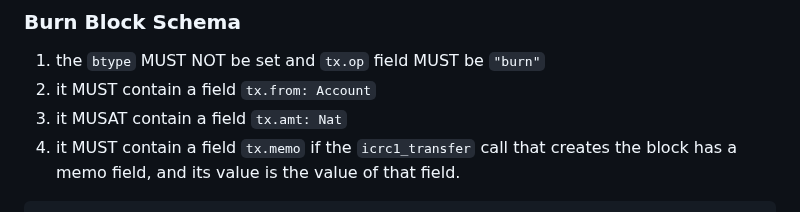
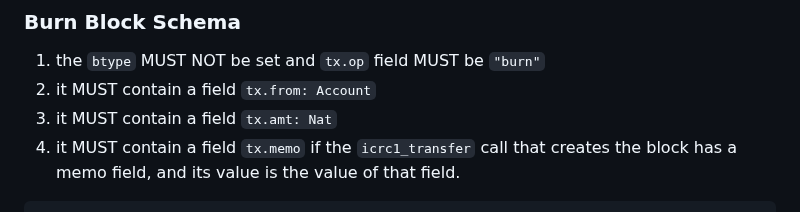
Before and after one commit to dfinity/ICRC-1, a Markdown page: standards/ICRC-3/README.md, the part around the change. Drawn GitHub-style.

Commit message:
Update standards/ICRC-3/README.md
Co-authored-by: Copilot <175728472+Copilot@users.noreply.github.com>

```diff
--- a/standards/ICRC-3/README.md
+++ b/standards/ICRC-3/README.md
@@ -184,7 +184,7 @@ variant { Array = vec {
 
 1. the `btype` MUST NOT be set and `tx.op` field MUST be `"burn"`
 2. it MUST contain a field `tx.from: Account`
-3. it MUSAT contain a field `tx.amt: Nat`
+3. it MUST contain a field `tx.amt: Nat`
 4. it MUST contain a field `tx.memo` if the `icrc1_transfer` call that creates the block has a memo field, and its value is the value of that field.
 
 
```
